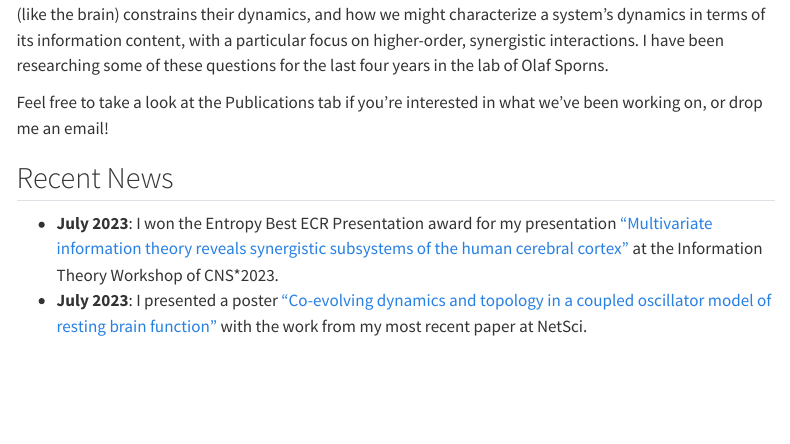
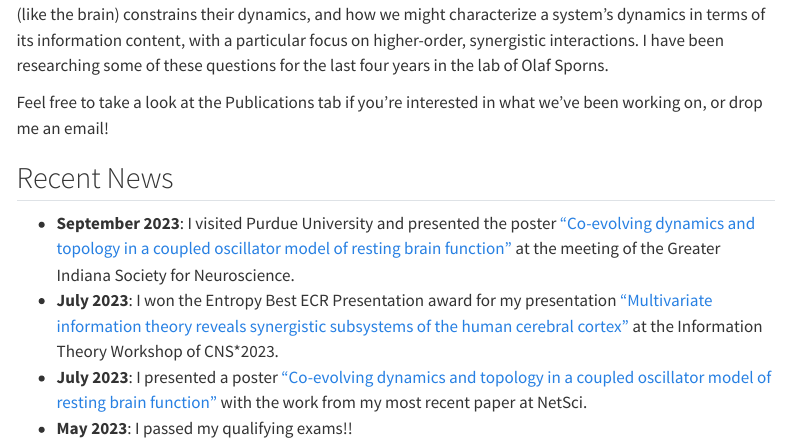
Before and after one commit to popeme/popeme.github.io, a Quarto document (index.qmd): the page in a window 1100 px wide, from 120 px down. Rendered offline with R 4.5, knitr and Pandoc in place of Quarto, with nearby package versions; menus at the side of the page are left out.

Commit message:
adding news

```diff
--- a/index.qmd
+++ b/index.qmd
@@ -8,5 +8,7 @@ I am a dual PhD Student in Neuroscience and Complex Networks and Systems in the
 Feel free to take a look at the Publications tab if you're interested in what we've been working on, or drop me an email!
 
 ## Recent News
+* **September 2023**: I visited Purdue University and presented the poster ["Co-evolving dynamics and topology in a coupled oscillator model of resting brain function"](https://doi.org/10.1016/j.neuroimage.2023.120266) at the meeting of the Greater Indiana Society for Neuroscience.
 * **July 2023**: I won the Entropy Best ECR Presentation award for my presentation ["Multivariate information theory reveals synergistic subsystems of the human cerebral cortex"](https://doi.org/10.1038/s42003-023-04843-w) at the Information Theory Workshop of CNS*2023.
 * **July 2023**: I presented a poster ["Co-evolving dynamics and topology in a coupled oscillator model of resting brain function"](https://doi.org/10.1016/j.neuroimage.2023.120266) with the work from my most recent paper at NetSci.
+* **May 2023**: I passed my qualifying exams!!
```
